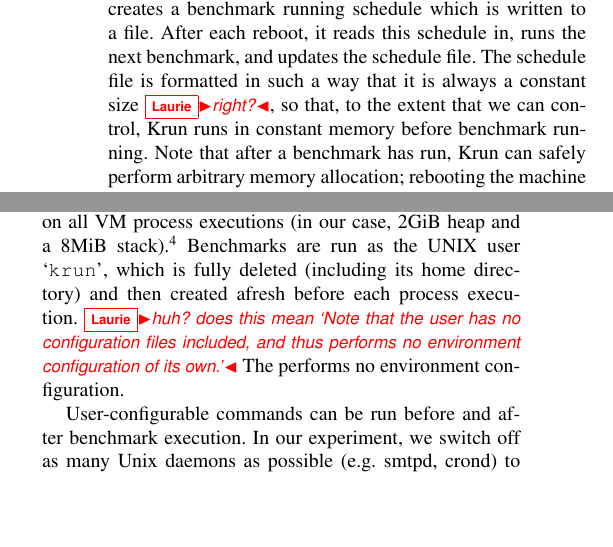
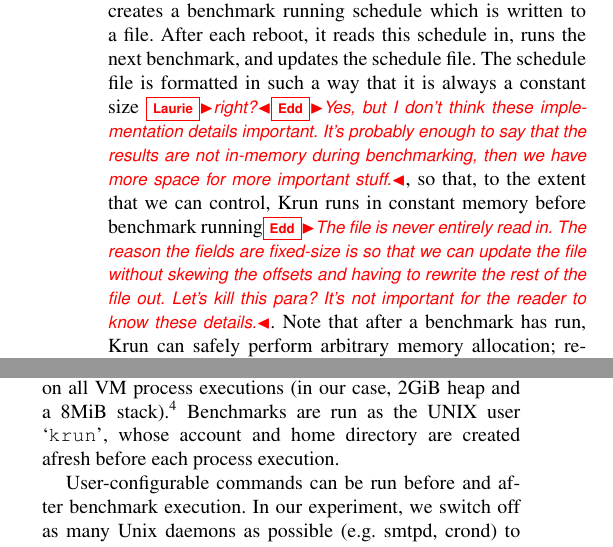
Before and after one commit to softdevteam/warmup_paper, a LaTeX paper (warmup.tex): two parts of the columns of page 4 of 10 before the commit and two parts of the columns of page 4 of 11 after it, joined at a grey line, cut so that both start at the same text, the shorter picture padded with empty space. Compiled offline with pdfLaTeX; a missing font is replaced by an installed copy or a similar font.

Commit message:
Repspond to comments.

```diff
--- a/warmup.tex
+++ b/warmup.tex
@@ -379,8 +379,16 @@ When first run, \krun analyses its configuration file and creates a benchmark
 running schedule which is written to a file. After each reboot, it reads this
 schedule in, runs the next benchmark, and updates the schedule file. The
 schedule file is formatted in such a way that it is always a constant size
-\laurie{right?}, so that, to the extent that we can control, \krun runs in
-constant memory before benchmark running. Note that after a benchmark has run,
+\laurie{right?}\edd{Yes, but I don't think these implementation details
+important. It's probably enough to say that the results are not in-memory
+during benchmarking, then we have more space for more important stuff.}, so
+that, to the extent that we can control, \krun runs
+in
+constant memory before benchmark running\edd{The file is never entirely read
+in. The reason the fields are fixed-size is so that we can update the file
+without skewing the offsets and having to rewrite the rest of the file out.
+Let's kill this para? It's not important for the reader to know these
+details.}. Note that after a benchmark has run,
 \krun can safely perform arbitrary memory allocation; rebooting the machine
 wipes the slate clean again for the next benchmark.
 
@@ -398,11 +406,8 @@ after 1 hour, \krun aborts the whole experiment.
 user-configurable heap and stack \texttt{ulimit} on all VM process executions
 (in our case, 2GiB heap and a 8MiB stack).\footnote{Note that Linux allows users
 to inspect these values, but to allocate memory beyond them.} Benchmarks are run
-as the UNIX user `\texttt{krun}', which is fully deleted (including its home
-directory) and then created afresh before each process execution.
-\laurie{huh? does this mean `Note that the user has no configuration files
-included, and thus performs no environment configuration of its own.'} The
-performs no environment configuration.
+as the UNIX user `\texttt{krun}', whose account and home directory are created
+afresh before each process execution.
 
 User-configurable commands can be run before and after benchmark execution. In
 our experiment, we switch off as many Unix daemons as possible (e.g.~smtpd,
```
Also changed, not shown: warmup.tex (19 more changed lines).
